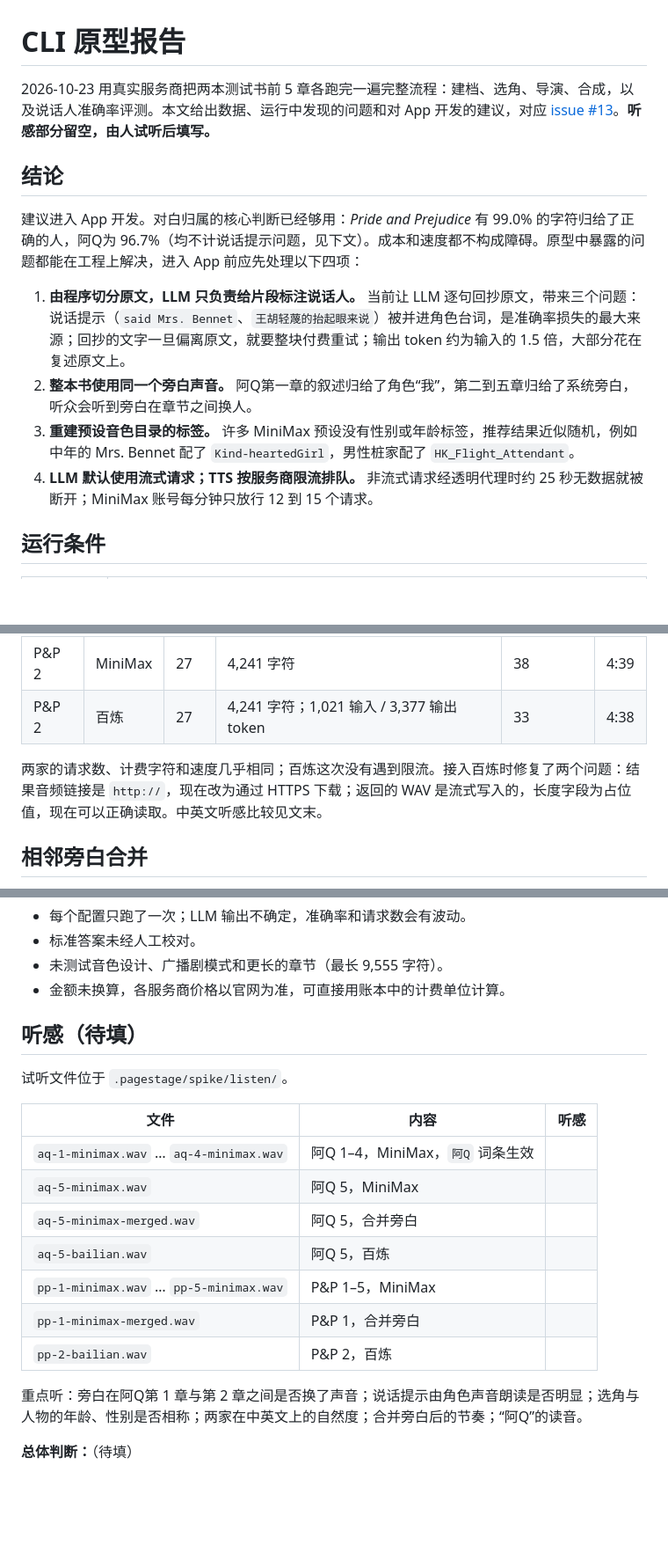
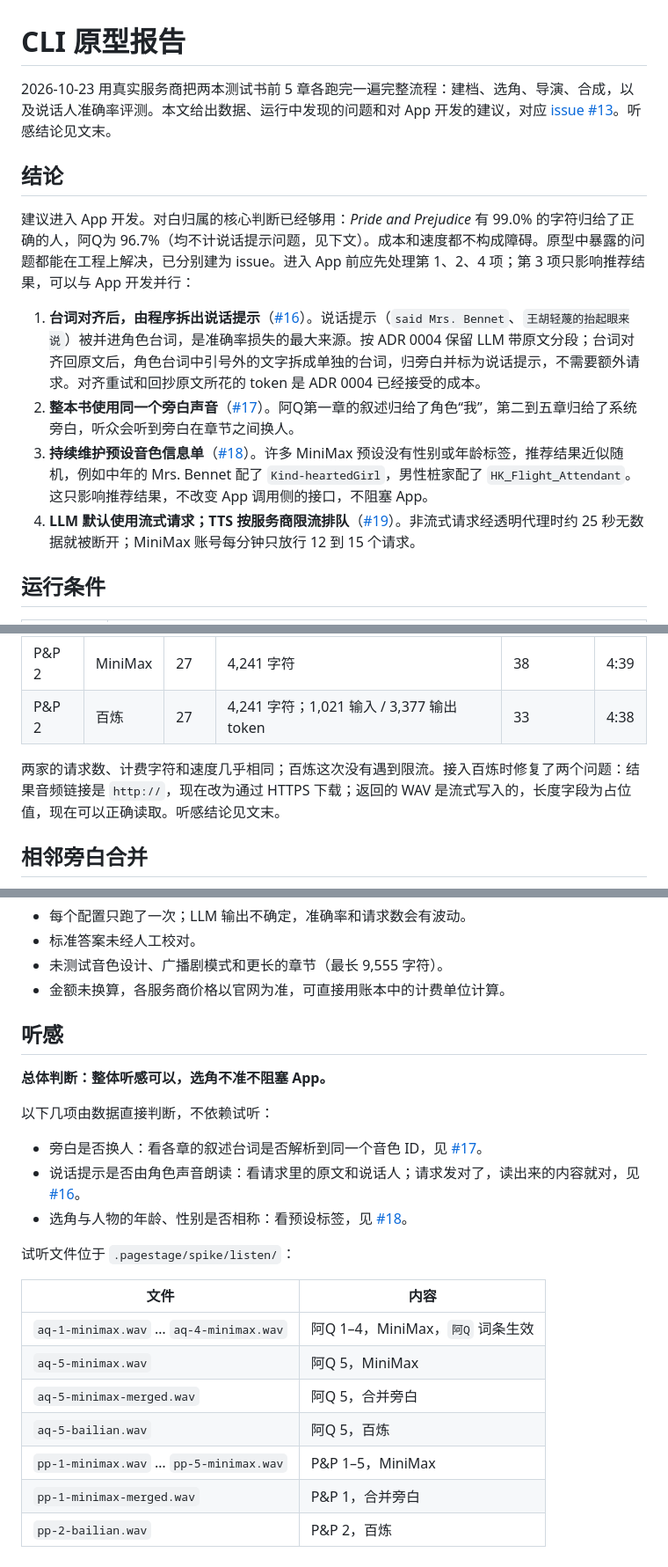
Before and after one commit to dayeguilaiye/pagestage, a Markdown page: docs/spike-report.md, 3 parts joined by grey strips. Shown at 88% size. Drawn GitHub-style; blank space fills up the shorter version.

Commit message:
docs: 📝 Align spike recommendations with ADR 0004 and record listening verdict
Split dialogue tags after alignment instead of replacing LLM segmentation, mark casting tags as non-blocking, link follow-up issues #16-#19 and record the listening verdict.

```diff
--- a/docs/spike-report.md
+++ b/docs/spike-report.md
@@ -1,15 +1,15 @@
 # CLI 原型报告
 
-2026-10-23 用真实服务商把两本测试书前 5 章各跑完一遍完整流程：建档、选角、导演、合成，以及说话人准确率评测。本文给出数据、运行中发现的问题和对 App 开发的建议，对应 [issue #13](https://github.com/dayeguilaiye/pagestage/issues/13)。**听感部分留空，由人试听后填写。**
+2026-10-23 用真实服务商把两本测试书前 5 章各跑完一遍完整流程：建档、选角、导演、合成，以及说话人准确率评测。本文给出数据、运行中发现的问题和对 App 开发的建议，对应 [issue #13](https://github.com/dayeguilaiye/pagestage/issues/13)。听感结论见文末。
 
 ## 结论
 
-建议进入 App 开发。对白归属的核心判断已经够用：*Pride and Prejudice* 有 99.0% 的字符归给了正确的人，阿Q为 96.7%（均不计说话提示问题，见下文）。成本和速度都不构成障碍。原型中暴露的问题都能在工程上解决，进入 App 前应先处理以下四项：
+建议进入 App 开发。对白归属的核心判断已经够用：*Pride and Prejudice* 有 99.0% 的字符归给了正确的人，阿Q为 96.7%（均不计说话提示问题，见下文）。成本和速度都不构成障碍。原型中暴露的问题都能在工程上解决，已分别建为 issue。进入 App 前应先处理第 1、2、4 项；第 3 项只影响推荐结果，可以与 App 开发并行：
 
-1. **由程序切分原文，LLM 只负责给片段标注说话人。** 当前让 LLM 逐句回抄原文，带来三个问题：说话提示（`said Mrs. Bennet`、`王胡轻蔑的抬起眼来说`）被并进角色台词，是准确率损失的最大来源；回抄的文字一旦偏离原文，就要整块付费重试；输出 token 约为输入的 1.5 倍，大部分花在复述原文上。
-2. **整本书使用同一个旁白声音。** 阿Q第一章的叙述归给了角色“我”，第二到五章归给了系统旁白，听众会听到旁白在章节之间换人。
-3. **重建预设音色目录的标签。** 许多 MiniMax 预设没有性别或年龄标签，推荐结果近似随机，例如中年的 Mrs. Bennet 配了 `Kind-heartedGirl`，男性桩家配了 `HK_Flight_Attendant`。
-4. **LLM 默认使用流式请求；TTS 按服务商限流排队。** 非流式请求经透明代理时约 25 秒无数据就被断开；MiniMax 账号每分钟只放行 12 到 15 个请求。
+1. **台词对齐后，由程序拆出说话提示**（[#16](https://github.com/dayeguilaiye/pagestage/issues/16)）。说话提示（`said Mrs. Bennet`、`王胡轻蔑的抬起眼来说`）被并进角色台词，是准确率损失的最大来源。按 ADR 0004 保留 LLM 带原文分段；台词对齐回原文后，角色台词中引号外的文字拆成单独的台词，归旁白并标为说话提示，不需要额外请求。对齐重试和回抄原文所花的 token 是 ADR 0004 已经接受的成本。
+2. **整本书使用同一个旁白声音**（[#17](https://github.com/dayeguilaiye/pagestage/issues/17)）。阿Q第一章的叙述归给了角色“我”，第二到五章归给了系统旁白，听众会听到旁白在章节之间换人。
+3. **持续维护预设音色信息单**（[#18](https://github.com/dayeguilaiye/pagestage/issues/18)）。许多 MiniMax 预设没有性别或年龄标签，推荐结果近似随机，例如中年的 Mrs. Bennet 配了 `Kind-heartedGirl`，男性桩家配了 `HK_Flight_Attendant`。这只影响推荐结果，不改变 App 调用侧的接口，不阻塞 App。
+4. **LLM 默认使用流式请求；TTS 按服务商限流排队**（[#19](https://github.com/dayeguilaiye/pagestage/issues/19)）。非流式请求经透明代理时约 25 秒无数据就被断开；MiniMax 账号每分钟只放行 12 到 15 个请求。
 
 ## 运行条件
 
@@ -110,7 +110,7 @@
 | P&P 2 | MiniMax | 27 | 4,241 字符 | 38 | 4:39 |
 | P&P 2 | 百炼 | 27 | 4,241 字符；1,021 输入 / 3,377 输出 token | 33 | 4:38 |
 
-两家的请求数、计费字符和速度几乎相同；百炼这次没有遇到限流。接入百炼时修复了两个问题：结果音频链接是 `http://`，现在改为通过 HTTPS 下载；返回的 WAV 是流式写入的，长度字段为占位值，现在可以正确读取。中英文听感比较见文末。
+两家的请求数、计费字符和速度几乎相同；百炼这次没有遇到限流。接入百炼时修复了两个问题：结果音频链接是 `http://`，现在改为通过 HTTPS 下载；返回的 WAV 是流式写入的，长度字段为占位值，现在可以正确读取。听感结论见文末。
 
 ## 相邻旁白合并
 
@@ -176,20 +176,24 @@
 - 未测试音色设计、广播剧模式和更长的章节（最长 9,555 字符）。
 - 金额未换算，各服务商价格以官网为准，可直接用账本中的计费单位计算。
 
-## 听感（待填）
+## 听感
 
-试听文件位于 `.pagestage/spike/listen/`。
+**总体判断：整体听感可以，选角不准不阻塞 App。**
 
-| 文件 | 内容 | 听感 |
-| --- | --- | --- |
-| `aq-1-minimax.wav` … `aq-4-minimax.wav` | 阿Q 1–4，MiniMax，`阿Q` 词条生效 | |
-| `aq-5-minimax.wav` | 阿Q 5，MiniMax | |
-| `aq-5-minimax-merged.wav` | 阿Q 5，合并旁白 | |
-| `aq-5-bailian.wav` | 阿Q 5，百炼 | |
-| `pp-1-minimax.wav` … `pp-5-minimax.wav` | P&P 1–5，MiniMax | |
-| `pp-1-minimax-merged.wav` | P&P 1，合并旁白 | |
-| `pp-2-bailian.wav` | P&P 2，百炼 | |
+以下几项由数据直接判断，不依赖试听：
 
-重点听：旁白在阿Q第 1 章与第 2 章之间是否换了声音；说话提示由角色声音朗读是否明显；选角与人物的年龄、性别是否相称；两家在中英文上的自然度；合并旁白后的节奏；“阿Q”的读音。
+- 旁白是否换人：看各章的叙述台词是否解析到同一个音色 ID，见 [#17](https://github.com/dayeguilaiye/pagestage/issues/17)。
+- 说话提示是否由角色声音朗读：看请求里的原文和说话人；请求发对了，读出来的内容就对，见 [#16](https://github.com/dayeguilaiye/pagestage/issues/16)。
+- 选角与人物的年龄、性别是否相称：看预设标签，见 [#18](https://github.com/dayeguilaiye/pagestage/issues/18)。
 
-**总体判断：**（待填）
+试听文件位于 `.pagestage/spike/listen/`：
+
+| 文件 | 内容 |
+| --- | --- |
+| `aq-1-minimax.wav` … `aq-4-minimax.wav` | 阿Q 1–4，MiniMax，`阿Q` 词条生效 |
+| `aq-5-minimax.wav` | 阿Q 5，MiniMax |
+| `aq-5-minimax-merged.wav` | 阿Q 5，合并旁白 |
+| `aq-5-bailian.wav` | 阿Q 5，百炼 |
+| `pp-1-minimax.wav` … `pp-5-minimax.wav` | P&P 1–5，MiniMax |
+| `pp-1-minimax-merged.wav` | P&P 1，合并旁白 |
+| `pp-2-bailian.wav` | P&P 2，百炼 |
```
Also changed, not shown: other parts of docs/spike-report.md (+2 -2 lines).
